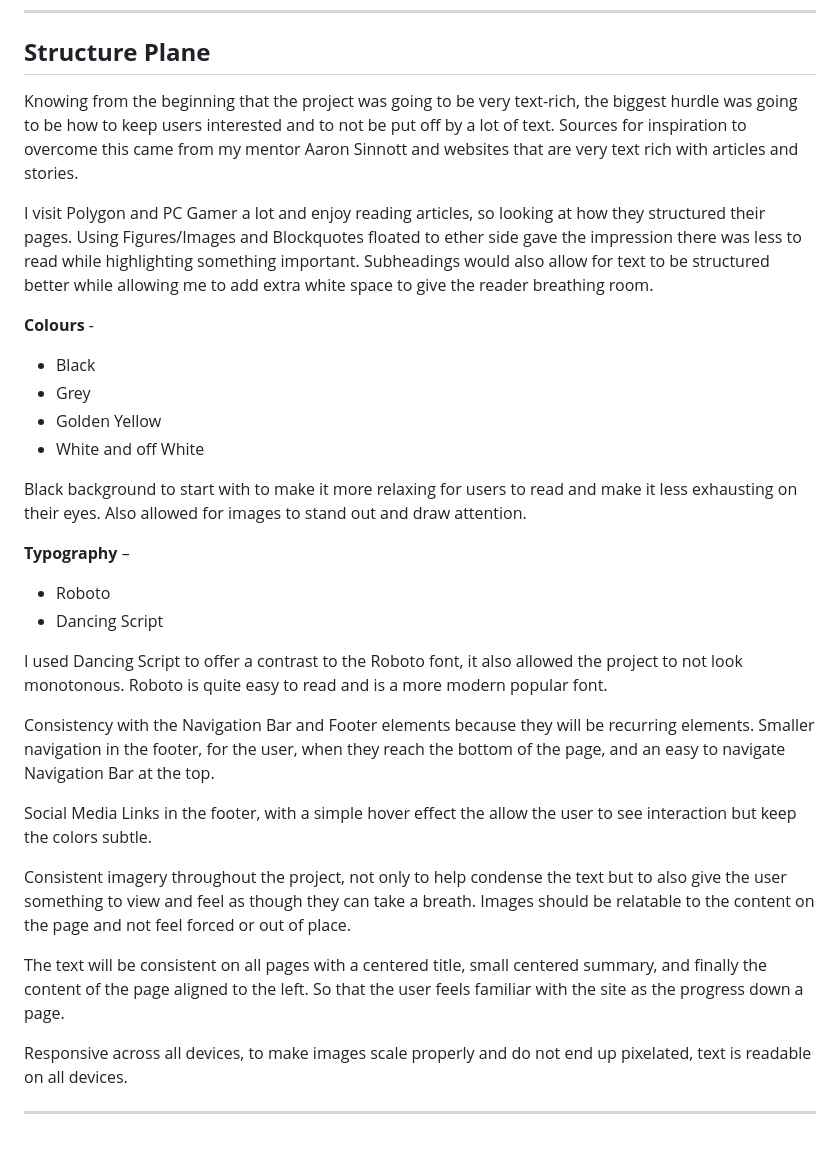
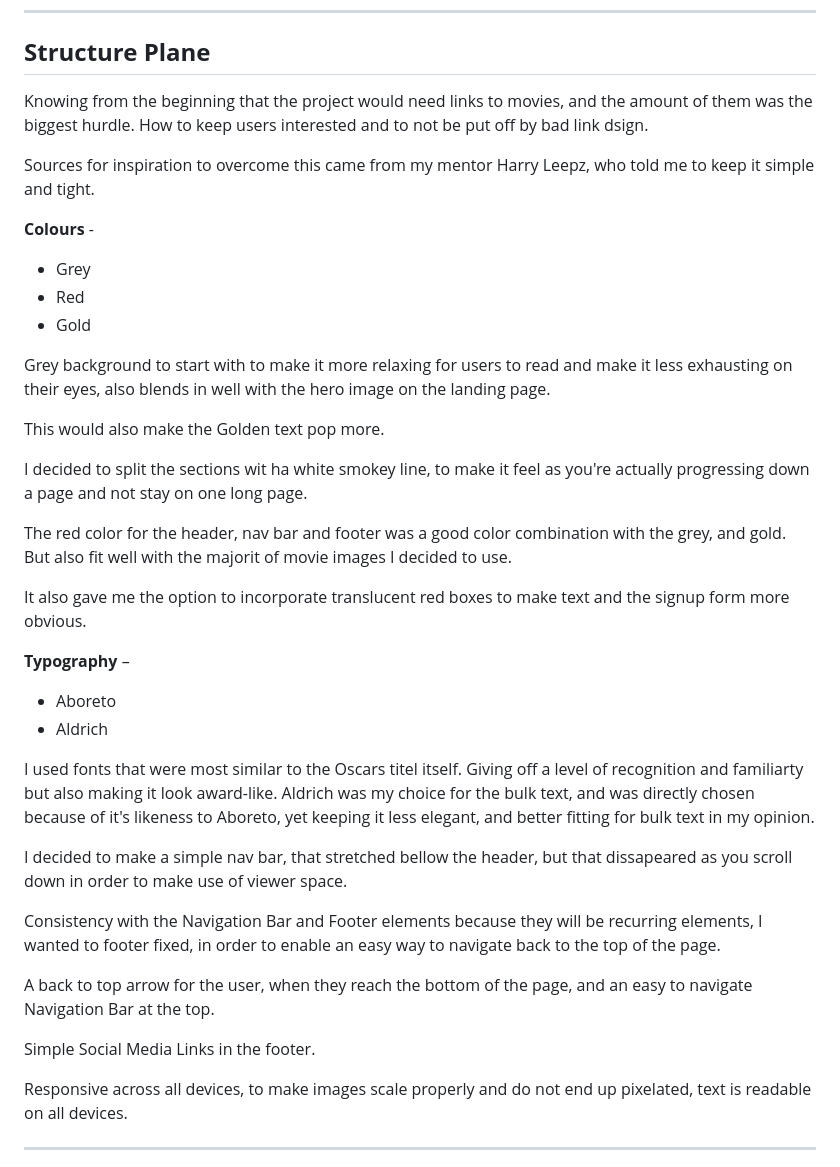
Before and after one commit to Fantomen31/Oscars-Movie-Club, a Markdown page: README.md, the part around the change. GitHub-like rendering.

Commit message:
Update README.md
updated strucutre plane

```diff
--- a/README.md
+++ b/README.md
@@ -118,41 +118,40 @@ Also allows me to implement new skills I have learned and build upon the initial
 
 ## **Structure Plane** ##
 
-Knowing from the beginning that the project was going to be very text-rich, the biggest hurdle was going to be how to keep users interested and to not be put off by a lot of text.
-Sources for inspiration to overcome this came from my mentor Aaron Sinnott and websites that are very text rich with articles and stories.
+Knowing from the beginning that the project would need links to movies, and the amount of them was the biggest hurdle. How to keep users interested and to not be put off by bad link dsign.
 
-I visit Polygon and PC Gamer a lot and enjoy reading articles, so looking at how they structured their pages.
-Using Figures/Images and Blockquotes floated to ether side gave the impression there was less to read while highlighting something important.
-Subheadings would also allow for text to be structured better while allowing me to add extra white space to give the reader breathing room.
+Sources for inspiration to overcome this came from my mentor Harry Leepz, who told me to keep it simple and tight.
 
 **Colours** -
 
-- Black
 - Grey
-- Golden Yellow
-- White and off White
+- Red
+- Gold
 
-Black background to start with to make it more relaxing for users to read and make it less exhausting on their eyes.
-Also allowed for images to stand out and draw attention.
+Grey background to start with to make it more relaxing for users to read and make it less exhausting on their eyes, also blends in well with the hero image on the landing page.
+
+This would also make the Golden text pop more.
+
+I decided to split the sections wit ha white smokey line, to make it feel as you're actually progressing down a page and not stay on one long page.
+
+The red color for the header, nav bar and footer was a good color combination with the grey, and gold. But also fit well with the majorit of movie images I decided to use.
+
+It also gave me the option to incorporate translucent red boxes to make text and the signup form more obvious.
 
 **Typography** –
 
-- Roboto
-- Dancing Script
+- Aboreto
+- Aldrich
 
-I used Dancing Script to offer a contrast to the Roboto font, it also allowed the project to not look monotonous.
-Roboto is quite easy to read and is a more modern popular font.
+I used fonts that were most similar to the Oscars titel itself. Giving off a level of recognition and familiarty but also making it look award-like. Aldrich was my choice for the bulk text, and was directly chosen because of it's likeness to Aboreto, yet keeping it less elegant, and better fitting for bulk text in my opinion.
 
-Consistency with the Navigation Bar and Footer elements because they will be recurring elements.
-Smaller navigation in the footer, for the user, when they reach the bottom of the page, and an easy to navigate Navigation Bar at the top.
+I decided to make a simple nav bar, that stretched bellow the header, but that dissapeared as you scroll down in order to make use of viewer space.
 
-Social Media Links in the footer, with a simple hover effect the allow the user to see interaction but keep the colors subtle.
+Consistency with the Navigation Bar and Footer elements because they will be recurring elements, I wanted to footer fixed, in order to enable an easy way to navigate back to the top of the page.
 
-Consistent imagery throughout the project, not only to help condense the text but to also give the user something to view and feel as though they can take a breath.
-Images should be relatable to the content on the page and not feel forced or out of place.
+A back to top arrow for the user, when they reach the bottom of the page, and an easy to navigate Navigation Bar at the top.
 
-The text will be consistent on all pages with a centered title, small centered summary, and finally the content of the page aligned to the left.
-So that the user feels familiar with the site as the progress down a page.
+Simple Social Media Links in the footer.
 
 Responsive across all devices, to make images scale properly and do not end up pixelated, text is readable on all devices.
 
```
